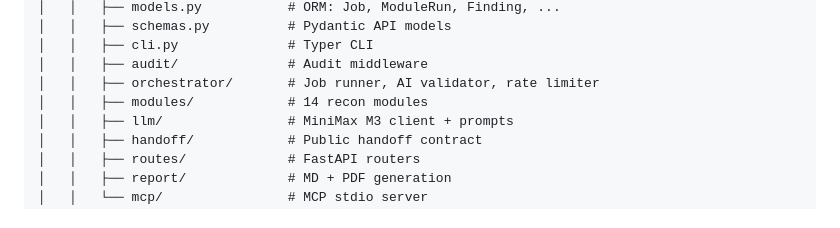
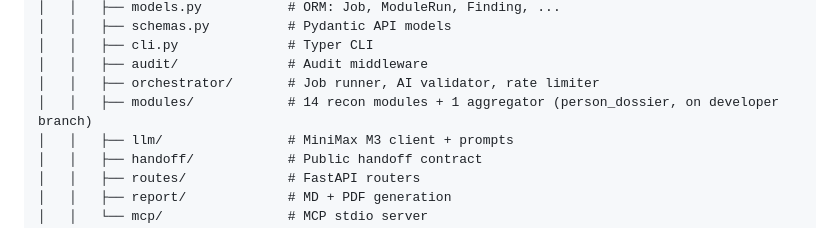
Before and after one commit to zimlama/recon, a Markdown page: docs/ARCHITECTURE.md, the part around one of its changes. Drawn GitHub-style.

Commit message:
docs(architecture): mention person_dossier aggregator on developer branch

```diff
--- a/docs/ARCHITECTURE.md
+++ b/docs/ARCHITECTURE.md
@@ -82,7 +82,7 @@ zimlama-recon/
 │   │   ├── cli.py              # Typer CLI
 │   │   ├── audit/              # Audit middleware
 │   │   ├── orchestrator/       # Job runner, AI validator, rate limiter
-│   │   ├── modules/            # 14 recon modules
+│   │   ├── modules/            # 14 recon modules + 1 aggregator (person_dossier, on developer branch)
 │   │   ├── llm/                # MiniMax M3 client + prompts
 │   │   ├── handoff/            # Public handoff contract
 │   │   ├── routes/             # FastAPI routers
```
Also changed, not shown: other parts of docs/ARCHITECTURE.md (+1 -1 lines).
